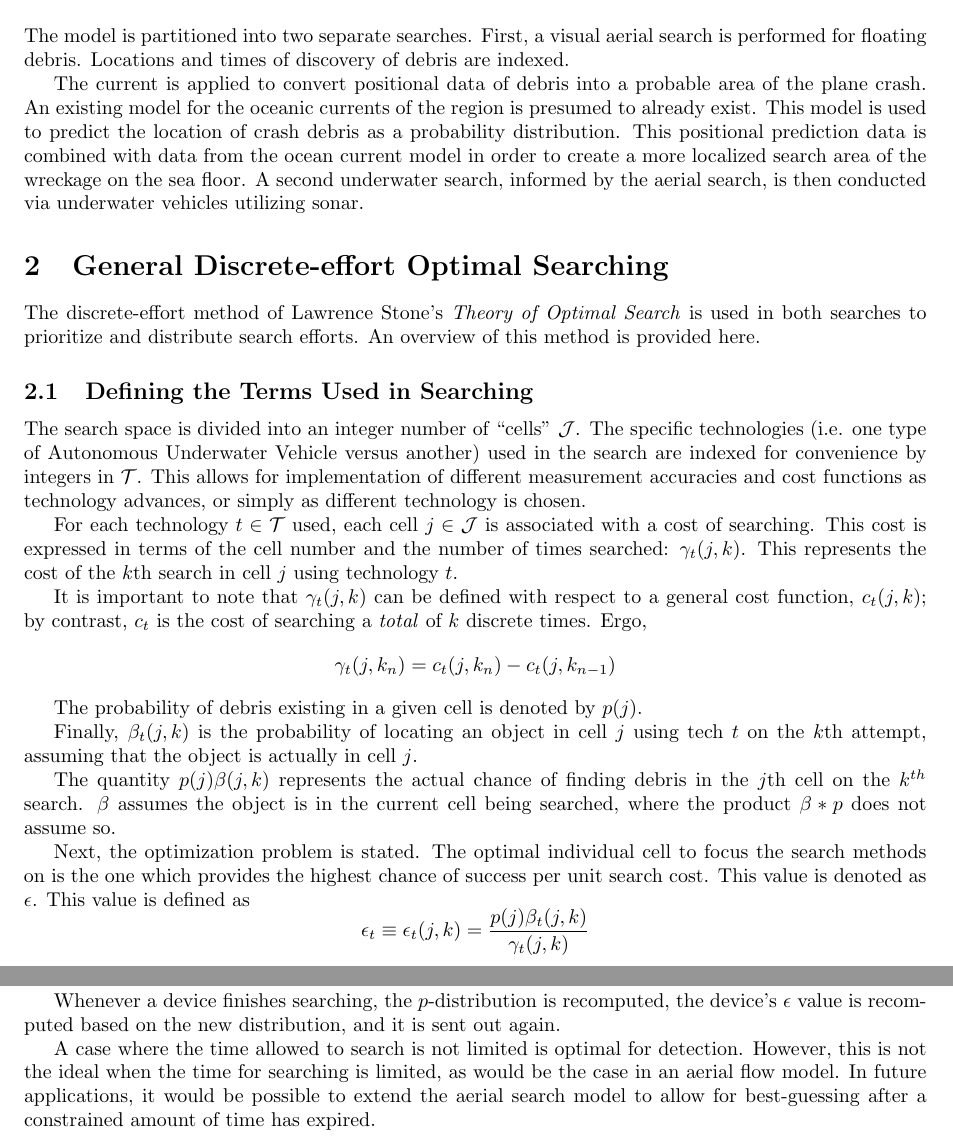
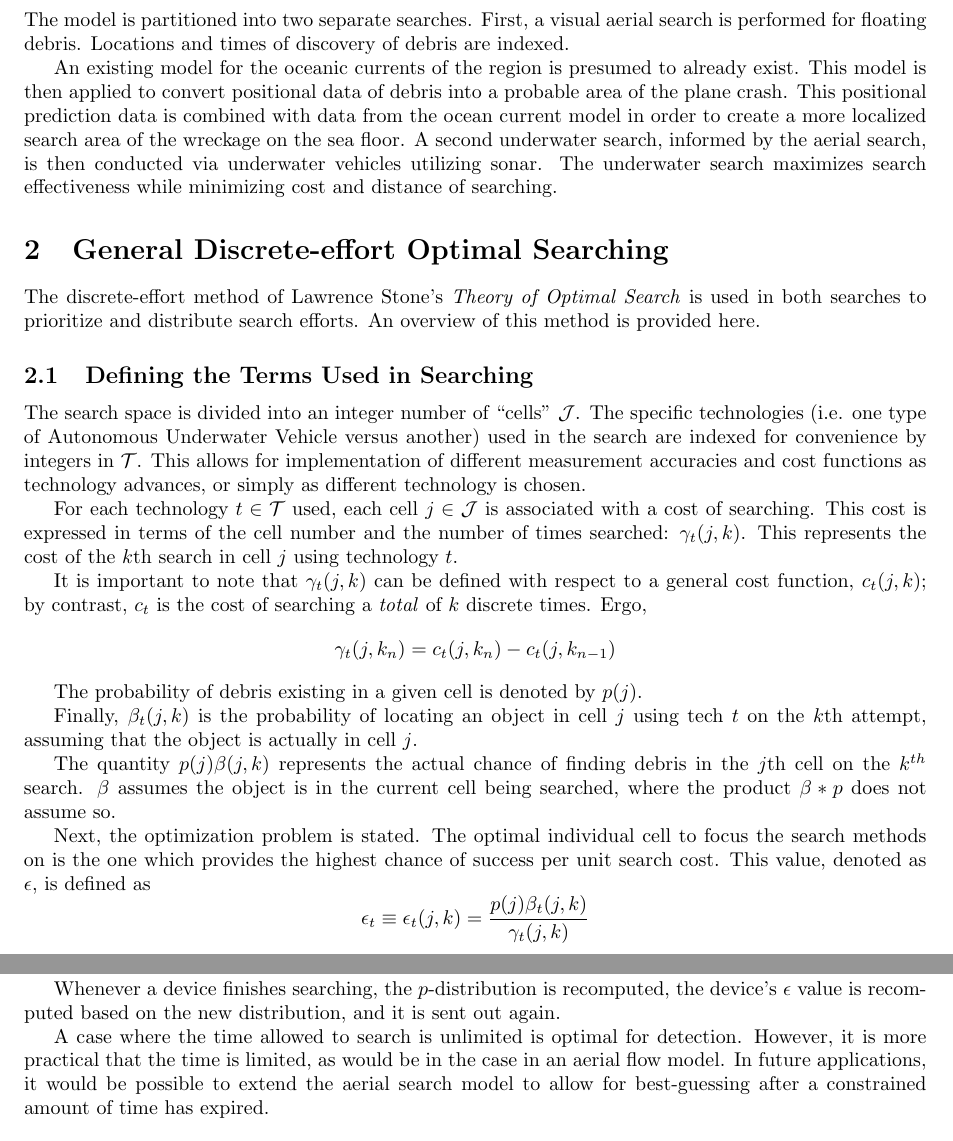
Before and after one commit to kestrelite/comap15, a LaTeX paper (latex/Optimal search summary.tex): two parts of pages 2 and 3 of 5, joined at a grey line, cut so that both start at the same text. Compiled offline with pdfLaTeX.

Commit message:
More Edits

```diff
--- a/latex/Optimal search summary.tex
+++ b/latex/Optimal search summary.tex
@@ -46,7 +46,7 @@ A model for optimal discrete-effort search and rescue for a plane in in water is
 
 The model is partitioned into two separate searches. First, a visual aerial search is performed for floating debris. Locations and times of discovery of debris are indexed.
 
-The current is applied to convert positional data of debris into a probable area of the plane crash. An existing model for the oceanic currents of the region is presumed to already exist. This model is used to predict the location of crash debris as a probability distribution. This positional prediction data is combined with data from the ocean current model in order to create a more localized search area of the wreckage on the sea floor. A second underwater search, informed by the aerial search, is then conducted via underwater vehicles utilizing sonar.
+An existing model for the oceanic currents of the region is presumed to already exist. This model is then applied to convert positional data of debris into a probable area of the plane crash.  This positional prediction data is combined with data from the ocean current model in order to create a more localized search area of the wreckage on the sea floor. A second underwater search, informed by the aerial search, is then conducted via underwater vehicles utilizing sonar. The underwater search maximizes search effectiveness while minimizing cost and distance of searching.
 
 \section{General Discrete-effort Optimal Searching}
 
@@ -66,7 +66,7 @@ Finally, $\beta_t(j,k)$ is the probability of locating an object in cell $j$ usi
 
 The quantity $p(j)\beta(j,k)$ represents the actual chance of finding debris in the $j$th cell on the $k^{th}$ search. $\beta$ assumes the object is in the current cell being searched, where the product $\beta * p$ does not assume so.
 
-Next, the optimization problem is stated. The optimal individual cell to focus the search methods on is the one which provides the highest chance of success per unit search cost. This value is denoted as $\epsilon$. This value is defined as $$\epsilon_t\equiv\epsilon_t(j,k)=\frac{p(j)\beta_t(j,k)}{\gamma_t(j,k)}$$.
+Next, the optimization problem is stated. The optimal individual cell to focus the search methods on is the one which provides the highest chance of success per unit search cost. This value, denoted as $\epsilon$, is defined as $$\epsilon_t\equiv\epsilon_t(j,k)=\frac{p(j)\beta_t(j,k)}{\gamma_t(j,k)}$$.
 
 An $\epsilon$ can be computed for each cell, accounting for the number of searches $k$ for each one. The highest values are the ones with the greatest probability of success per unit cost.
 
@@ -106,7 +106,7 @@ Each device is allocated sequentially to the square that is a) not already being
 
 Whenever a device finishes searching, the $p$-distribution is recomputed, the device's $\epsilon$ value is recomputed based on the new distribution, and it is sent out again.
 
-A case where the time allowed to search is not limited is optimal for detection. However, this is not the ideal when the time for searching is limited, as would be the case in an aerial flow model. In future applications, it would be possible to extend the aerial search model to allow for best-guessing after a constrained amount of time has expired.
+A case where the time allowed to search is unlimited is optimal for detection. However, it is more practical that the time is limited, as would be in the case in an aerial flow model. In future applications, it would be possible to extend the aerial search model to allow for best-guessing after a constrained amount of time has expired.
 
 \input{assumptions_file.tex}
 
```
Also changed, not shown: latex/Optimal search summary.tex (12 more changed lines).
